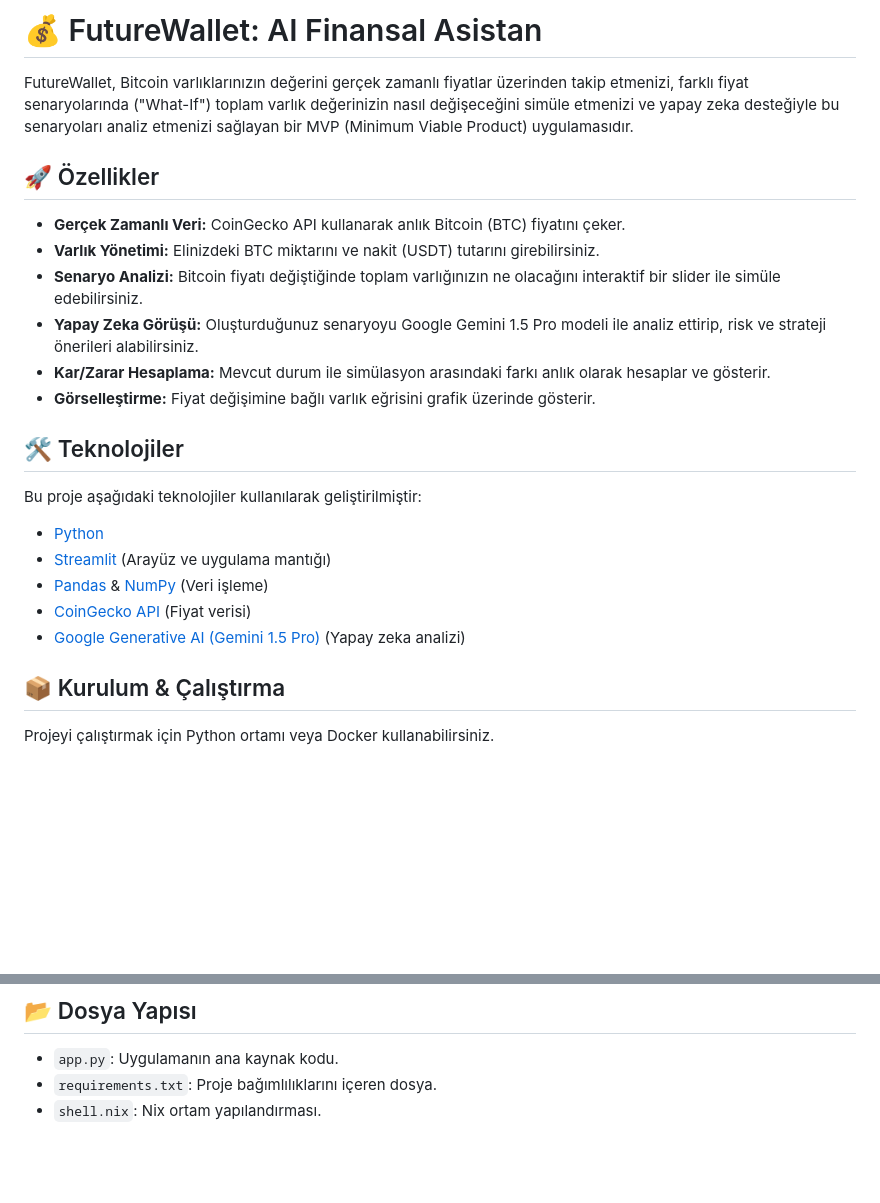
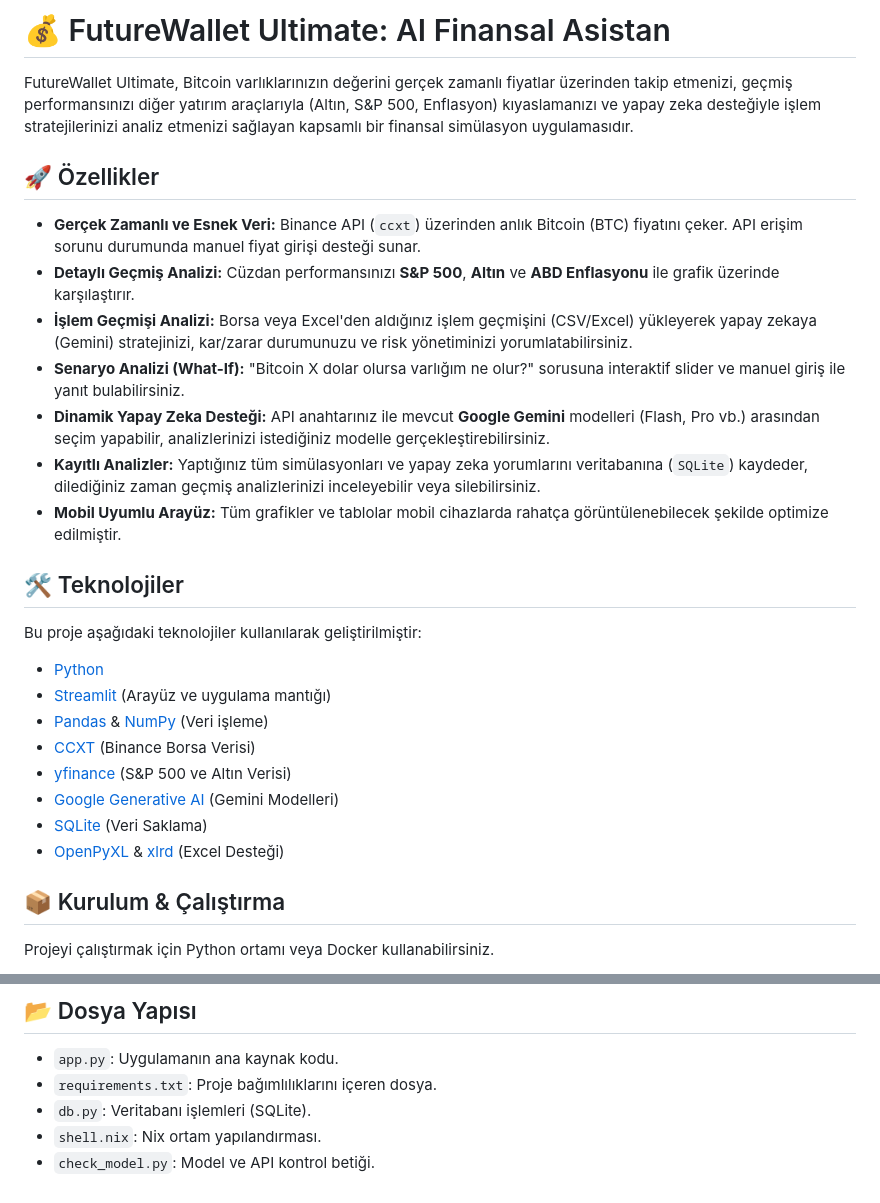
Before and after one commit to ertugerata/FutureWallet, a Markdown page: README.md, 2 parts joined by grey strips. Rendered like a GitHub page; blank space fills up the shorter version.

Commit message:
docs: update README.md to reflect current features and tech stack

```diff
--- a/README.md
+++ b/README.md
@@ -1,15 +1,16 @@
-# 💰 FutureWallet: AI Finansal Asistan
+# 💰 FutureWallet Ultimate: AI Finansal Asistan
 
-FutureWallet, Bitcoin varlıklarınızın değerini gerçek zamanlı fiyatlar üzerinden takip etmenizi, farklı fiyat senaryolarında ("What-If") toplam varlık değerinizin nasıl değişeceğini simüle etmenizi ve yapay zeka desteğiyle bu senaryoları analiz etmenizi sağlayan bir MVP (Minimum Viable Product) uygulamasıdır.
+FutureWallet Ultimate, Bitcoin varlıklarınızın değerini gerçek zamanlı fiyatlar üzerinden takip etmenizi, geçmiş performansınızı diğer yatırım araçlarıyla (Altın, S&P 500, Enflasyon) kıyaslamanızı ve yapay zeka desteğiyle işlem stratejilerinizi analiz etmenizi sağlayan kapsamlı bir finansal simülasyon uygulamasıdır.
 
 ## 🚀 Özellikler
 
-- **Gerçek Zamanlı Veri:** CoinGecko API kullanarak anlık Bitcoin (BTC) fiyatını çeker.
-- **Varlık Yönetimi:** Elinizdeki BTC miktarını ve nakit (USDT) tutarını girebilirsiniz.
-- **Senaryo Analizi:** Bitcoin fiyatı değiştiğinde toplam varlığınızın ne olacağını interaktif bir slider ile simüle edebilirsiniz.
-- **Yapay Zeka Görüşü:** Oluşturduğunuz senaryoyu Google Gemini 1.5 Pro modeli ile analiz ettirip, risk ve strateji önerileri alabilirsiniz.
-- **Kar/Zarar Hesaplama:** Mevcut durum ile simülasyon arasındaki farkı anlık olarak hesaplar ve gösterir.
-- **Görselleştirme:** Fiyat değişimine bağlı varlık eğrisini grafik üzerinde gösterir.
+- **Gerçek Zamanlı ve Esnek Veri:** Binance API (`ccxt`) üzerinden anlık Bitcoin (BTC) fiyatını çeker. API erişim sorunu durumunda manuel fiyat girişi desteği sunar.
+- **Detaylı Geçmiş Analizi:** Cüzdan performansınızı **S&P 500**, **Altın** ve **ABD Enflasyonu** ile grafik üzerinde karşılaştırır.
+- **İşlem Geçmişi Analizi:** Borsa veya Excel'den aldığınız işlem geçmişini (CSV/Excel) yükleyerek yapay zekaya (Gemini) stratejinizi, kar/zarar durumunuzu ve risk yönetiminizi yorumlatabilirsiniz.
+- **Senaryo Analizi (What-If):** "Bitcoin X dolar olursa varlığım ne olur?" sorusuna interaktif slider ve manuel giriş ile yanıt bulabilirsiniz.
+- **Dinamik Yapay Zeka Desteği:** API anahtarınız ile mevcut **Google Gemini** modelleri (Flash, Pro vb.) arasından seçim yapabilir, analizlerinizi istediğiniz modelle gerçekleştirebilirsiniz.
+- **Kayıtlı Analizler:** Yaptığınız tüm simülasyonları ve yapay zeka yorumlarını veritabanına (`SQLite`) kaydeder, dilediğiniz zaman geçmiş analizlerinizi inceleyebilir veya silebilirsiniz.
+- **Mobil Uyumlu Arayüz:** Tüm grafikler ve tablolar mobil cihazlarda rahatça görüntülenebilecek şekilde optimize edilmiştir.
 
 ## 🛠️ Teknolojiler
 
@@ -17,8 +18,11 @@ Bu proje aşağıdaki teknolojiler kullanılarak geliştirilmiştir:
 - [Python](https://www.python.org/)
 - [Streamlit](https://streamlit.io/) (Arayüz ve uygulama mantığı)
 - [Pandas](https://pandas.pydata.org/) & [NumPy](https://numpy.org/) (Veri işleme)
-- [CoinGecko API](https://www.coingecko.com/en/api) (Fiyat verisi)
-- [Google Generative AI (Gemini 1.5 Pro)](https://ai.google.dev/) (Yapay zeka analizi)
+- [CCXT](https://github.com/ccxt/ccxt) (Binance Borsa Verisi)
+- [yfinance](https://pypi.org/project/yfinance/) (S&P 500 ve Altın Verisi)
+- [Google Generative AI](https://ai.google.dev/) (Gemini Modelleri)
+- [SQLite](https://www.sqlite.org/index.html) (Veri Saklama)
+- [OpenPyXL](https://openpyxl.readthedocs.io/) & [xlrd](https://xlrd.readthedocs.io/) (Excel Desteği)
 
 ## 📦 Kurulum & Çalıştırma
 
@@ -72,4 +76,6 @@ Gelecekte tam teşekküllü bir mobil uygulamaya (iOS/Android) geçiş süreci i
 
 - `app.py`: Uygulamanın ana kaynak kodu.
 - `requirements.txt`: Proje bağımlılıklarını içeren dosya.
+- `db.py`: Veritabanı işlemleri (SQLite).
 - `shell.nix`: Nix ortam yapılandırması.
+- `check_model.py`: Model ve API kontrol betiği.
```
